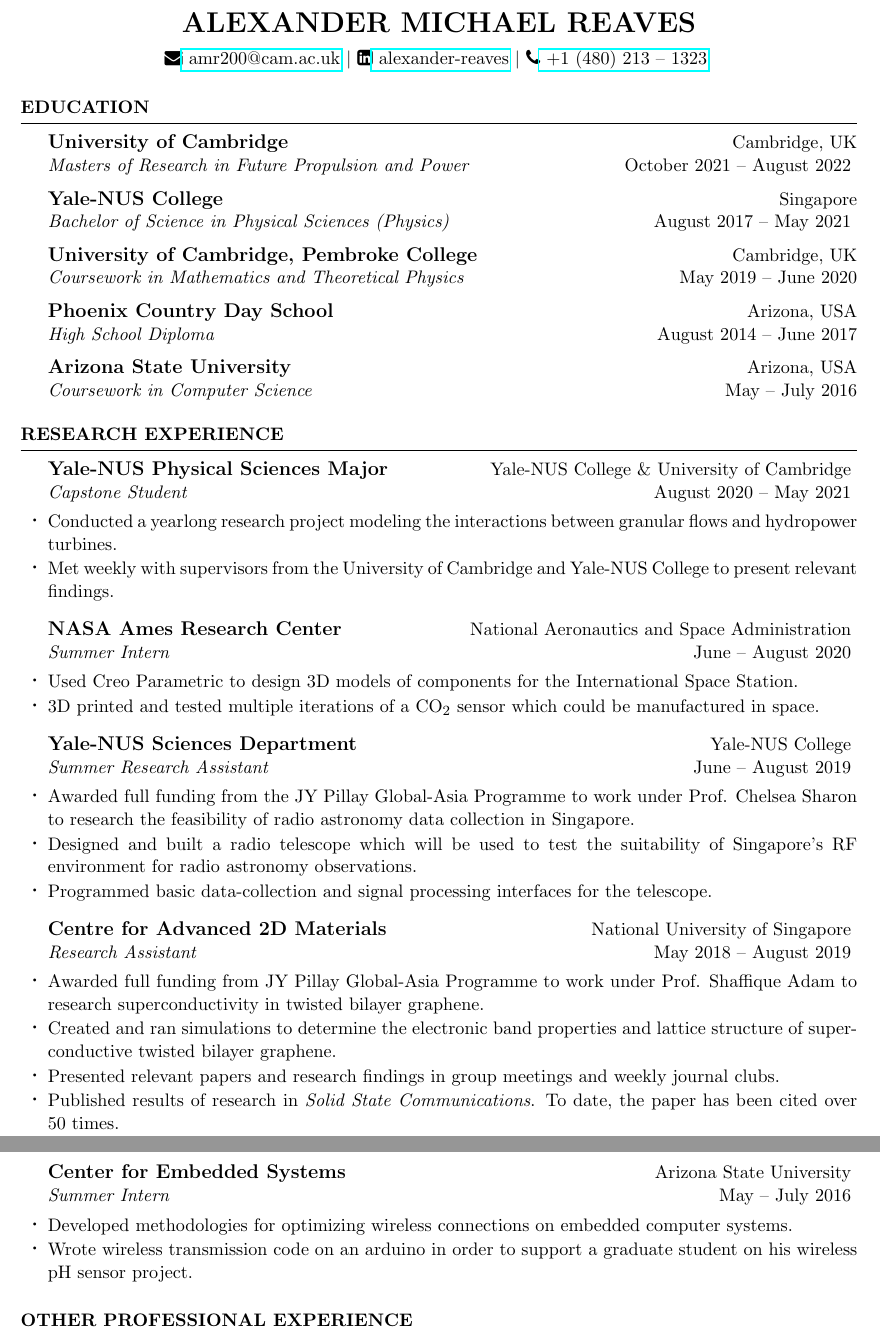
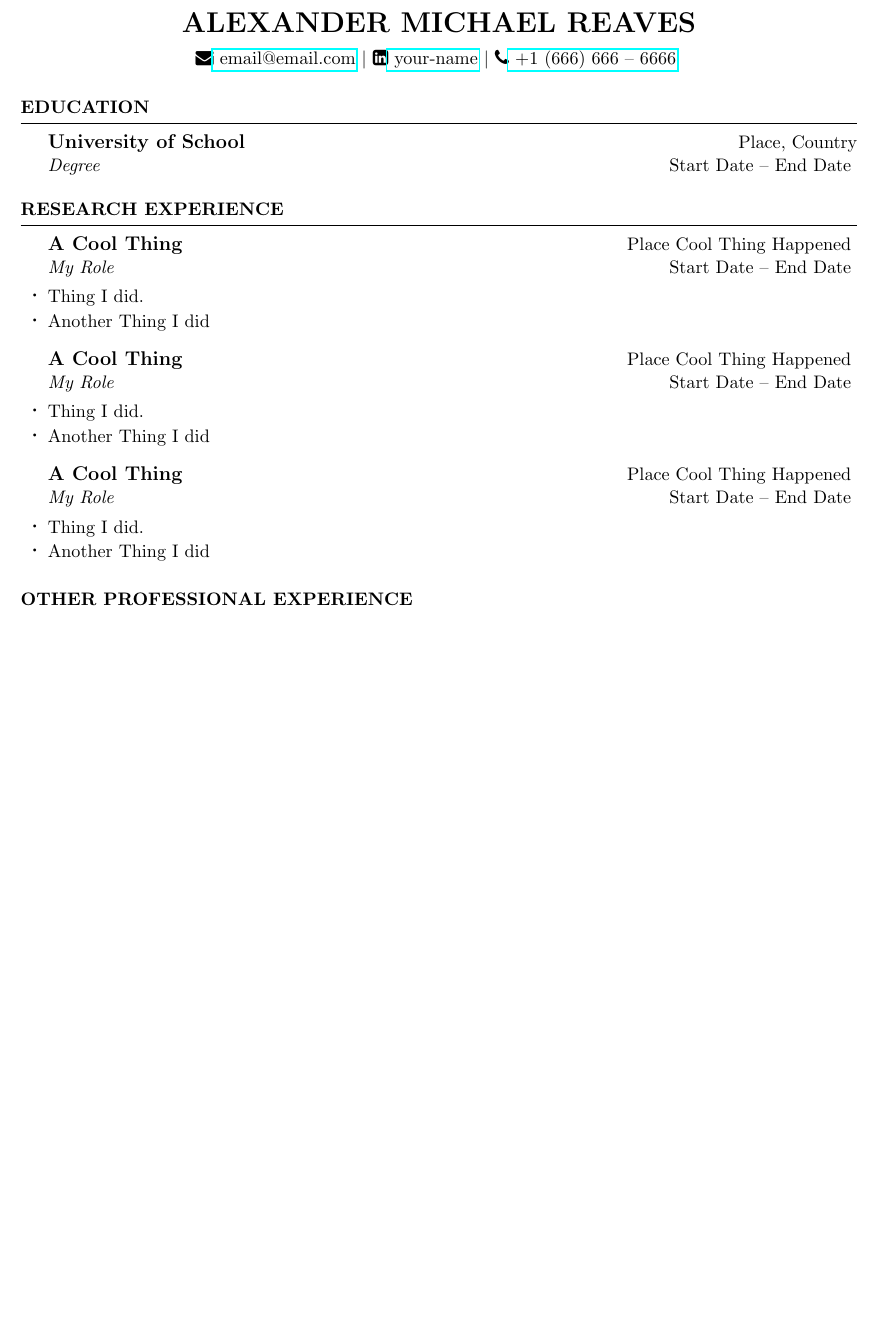
Before and after one commit to amr120/Alexander-Reaves-CV, a LaTeX CV (CV.tex): two parts of pages 1 and 2 of 3 before the commit and part of page 1 of 3 after it, the two joined at a grey line, cut so that both start at the same text, the shorter picture padded with empty space. Compiled offline with pdfLaTeX.

Commit message:
Update CV.tex

```diff
--- a/CV.tex
+++ b/CV.tex
@@ -38,9 +38,9 @@
 
 % Your address
 \address{\faEnvelope
-\href{mailto:amr200@cam.ac.uk}{ amr200@cam.ac.uk}
+\href{mailto:email@email.com}{ email@email.com}
 $\mid$ \faLinkedinSquare
- \href{https://www.linkedin.com/in/alexander-reaves/}{ {alexander-reaves}} $\mid$ \faPhone \href{tel:+14802131323}{ +1 (480)  213 -- 1323}   }
+ \href{https://www.linkedin.com/in/your-name}{ {your-name}} $\mid$ \faPhone \href{tel:+16666666666}{ +1 (666)  666 -- 6666}   }
 
 
 \begin{document}
@@ -49,30 +49,12 @@
 %	EDUCATION SECTION
 %----------------------------------------------------------------------------------------
 
-     %I am an American student at Yale-NUS College, a partnership college between Yale University and the National University of Singapore. I have a broad range of physics and engineering related research experiences and am currently interested in developing of carbon-neutral infrastructure.
 
-%%%focus more on experience and add future research interests
 
 \begin{rSection}{Education}
 
-{\bf \large  University of Cambridge} \hfill {Cambridge, UK}\\
-{\em Masters of Research in Future Propulsion and Power} \hfill { October 2021 {\textendash}  August 2022 }
-
-
-{\bf \large  Yale-NUS College} \hfill { Singapore}\\
-{\em Bachelor of Science in Physical Sciences (Physics)} \hfill { August 2017 {\textendash}  May 2021 }
-
-{\bf \large  University of Cambridge, Pembroke College}\hfill{Cambridge, UK}\\
-{\em Coursework in Mathematics and Theoretical Physics}\hfill{May 2019 {\textendash}   June 2020}
-
-
-{\bf \large  Phoenix Country Day School} \hfill { Arizona, USA}\\
-{\em High School Diploma} \hfill { August 2014 {\textendash}  June 2017}
-
-{\bf \large  Arizona State University} \hfill { Arizona, USA}\\
-{\em Coursework in Computer Science} \hfill { May {\textendash} July 2016}
-
-
+{\bf \large  University of School} \hfill {Place, Country}\\
+{\em Degree} \hfill { Start Date {\textendash}  End Date }
 
 \end{rSection}
 %----------------------------------------------------------------------------------------
@@ -83,59 +65,25 @@
 %----------------------------------------------------------------------------------------
 
 \begin{rSection}{RESEARCH EXPERIENCE}
-%\begin{rSubsection}{Yale-NUS Physical Sciences Department and University of Cambridge}{} {Senior Capstone Project}
-%{August 2020 {\textendash} Present}
-%\item  Explored the feasibility of sand-powered energy generation
-%\item
 
-%\end{rSubsection}
-\begin{rSubsection}{Yale-NUS Physical Sciences Major}{Yale-NUS College \& University of Cambridge}{Capstone Student}{August 2020 {\textendash} May 2021}
-\item Conducted a yearlong research project modeling the interactions between granular flows and hydropower turbines.
-\item Met weekly with supervisors from the University of Cambridge and Yale-NUS College to present relevant findings.
-%\item Wrote a thesis capturing the results of capstone research project.
 
+%Use the rSubsection environment for previous work placements
+
+\begin{rSubsection}{A Cool Thing}{Place Cool Thing Happened}{My Role}{Start Date {\textendash} End Date}
+\item Thing I did.
+\item Another Thing I did
 \end{rSubsection}
 
 
-\begin{rSubsection}{NASA Ames Research Center}{National Aeronautics and Space Administration} {Summer Intern}
-{June  {\textendash} August 2020}
-\item  Used Creo Parametric to design 3D models of components for the International Space Station.
-\item 3D printed and tested multiple iterations of a $\text{CO}_2$ sensor which could be manufactured in space.
-
+\begin{rSubsection}{A Cool Thing}{Place Cool Thing Happened}{My Role}{Start Date {\textendash} End Date}
+\item Thing I did.
+\item Another Thing I did
 \end{rSubsection}
 
-\begin{rSubsection}{Yale-NUS Sciences Department}{Yale-NUS College}{Summer Research Assistant}{  June  {\textendash} August 2019}
-\item Awarded full funding from the JY Pillay Global-Asia Programme to work under Prof. Chelsea Sharon to research the feasibility of radio astronomy data collection in Singapore.
-\item  Designed and built a radio telescope which will be used to test the suitability of  Singapore's RF environment for radio astronomy observations.
-\item Programmed basic data-collection and signal processing interfaces for the telescope.
-
+\begin{rSubsection}{A Cool Thing}{Place Cool Thing Happened}{My Role}{Start Date {\textendash} End Date}
+\item Thing I did.
+\item Another Thing I did
 \end{rSubsection}
-
-\begin{rSubsection}{Centre for Advanced 2D Materials}{National University of Singapore}{Research Assistant}{May 2018 {\textendash} August 2019}
-\item Awarded full funding from JY Pillay Global-Asia Programme to work under Prof. Shaffique Adam to research superconductivity in twisted bilayer graphene.
-\item Created and ran simulations to determine the electronic band properties and lattice structure of superconductive twisted bilayer graphene.
-\item Presented relevant papers and research findings in group meetings and weekly journal clubs.
-\item Published results of research in \textit{Solid State Communications}. To date, the paper has been cited over 50 times.
-\end{rSubsection}
-
-\newpage
-%----------------------------------------------
-
-\begin{rSubsection}{Center for Embedded Systems }{Arizona State University}{Summer Intern}{\normalfont{May {\textendash} July 2016}}
-\item Developed methodologies for optimizing wireless connections on embedded computer systems.
-\item Wrote wireless transmission code on an arduino in order to support a graduate student on his wireless pH sensor project.
-\end{rSubsection}
-
-
-%\begin{rSubsection}{ASU NEWSPACE}{Arizona State University}{Intern for Program Manager Scott Smas	}{	\normalfont{  May 2016 {\textendash} July 2016}}
-%\item 	Researched commercial aerospace enterprises that would be interested in joining ASU NewSpace's MILO Institute initiative.
-%\item Managed the transfer of ASU NewSpace's calendaring system from a pen-and-paper system to a cloud-accessible Google Calendar.
-
-%\end{rSubsection}
-
-
-
-
 
 
 \end{rSection}
```
Also changed, not shown: CV.tex (30 more changed lines).
